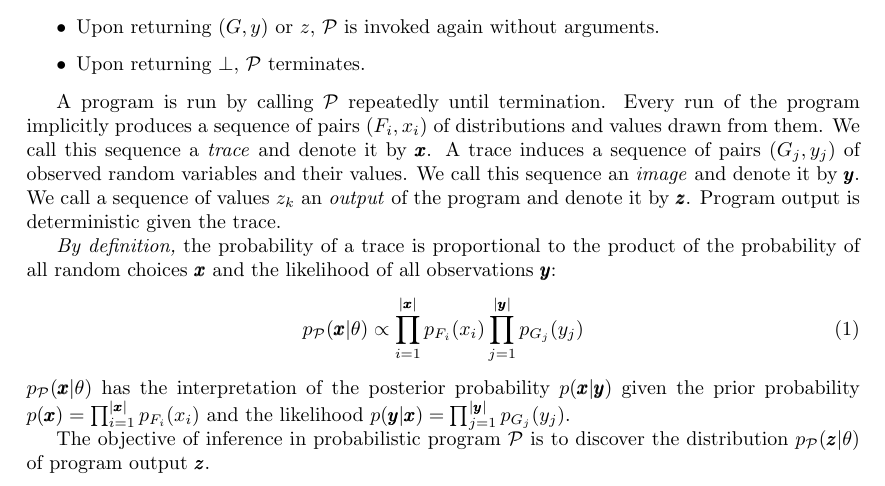
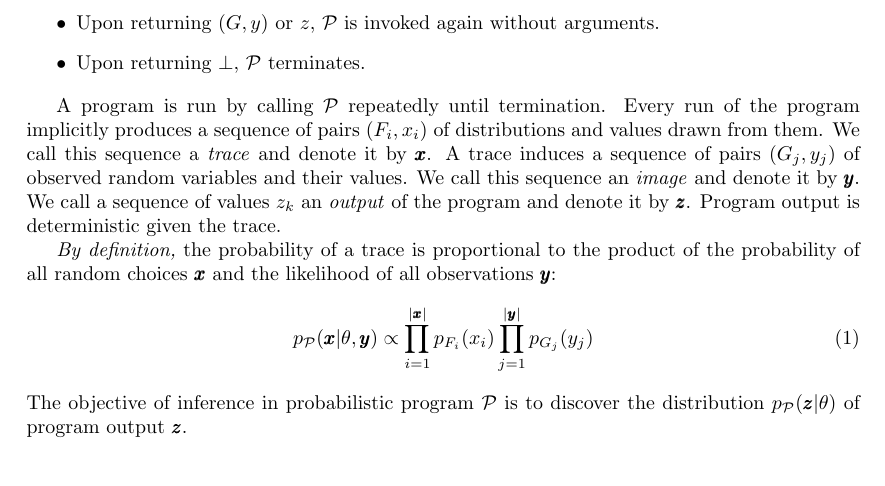
Before and after one commit to probprog/anglican, a LaTeX document (paper/pp-def/paper.tex): part of page 1 of 2, cut so that both start at the same text. Compiled offline with pdfLaTeX.

Commit message:
fixed definition again

```diff
--- a/paper/pp-def/paper.tex
+++ b/paper/pp-def/paper.tex
@@ -83,16 +83,9 @@ the trace.
 to the product of the probability of all random choices
 $\pmb{x}$ and the likelihood of all observations $\pmb{y}$:
 \begin{equation}
-	p_{\mathcal{P}}(\pmb{x}|\theta) \propto \prod_{i=1}^{\left|\pmb{x}\right|}
-	p_{F_i}(x_i) \prod_{j=1}^{\left|\pmb{y}\right|}p_{G_j}(y_{j})
+	p_{\mathcal{P}}(\pmb{x}|\theta,\pmb{y}) \propto \prod_{i=1}^{\left|\pmb{x}\right|} p_{F_i}(x_i) \prod_{j=1}^{\left|\pmb{y}\right|}p_{G_j}(y_{j})
   \label{eqn:p-trace}
 \end{equation}
-$p_{\mathcal{P}}(\pmb{x}|\theta)$ has the interpretation of the
-posterior probability $p(\pmb{x}|\pmb{y})$ given the prior
-probability $p(\pmb{x}) = \prod_{i=1}^{\left|\pmb{x}\right|}
-p_{F_i}(x_i)$ and the likelihood $p(\pmb{y}|\pmb{x}) =
-\prod_{j=1}^{\left|\pmb{y}\right|} p_{G_j}(y_{j})$.
-
 The objective of inference in probabilistic program
 $\mathcal{P}$ is to discover the distribution
 $p_{\mathcal{P}}(\pmb{z}|\theta)$ of program output $\pmb{z}$.
```
Also changed, not shown: paper/pp-def/paper.pdf.
